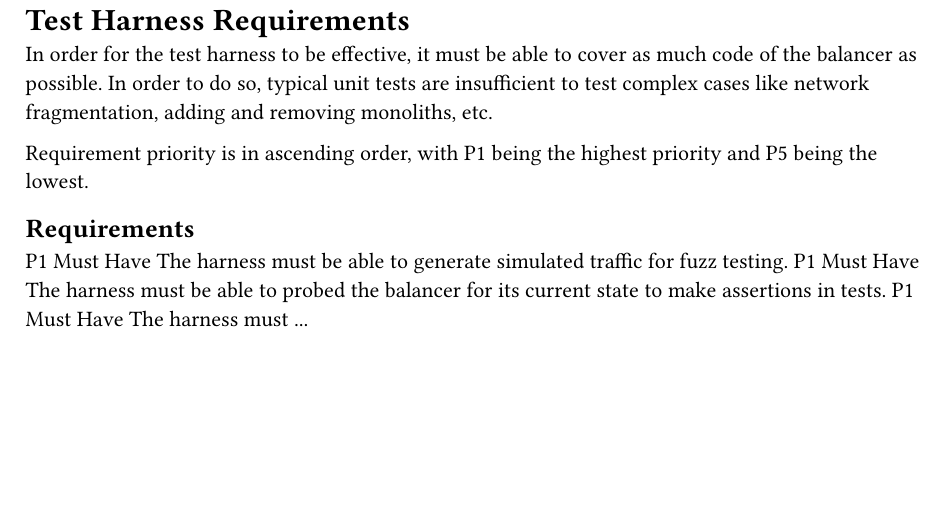
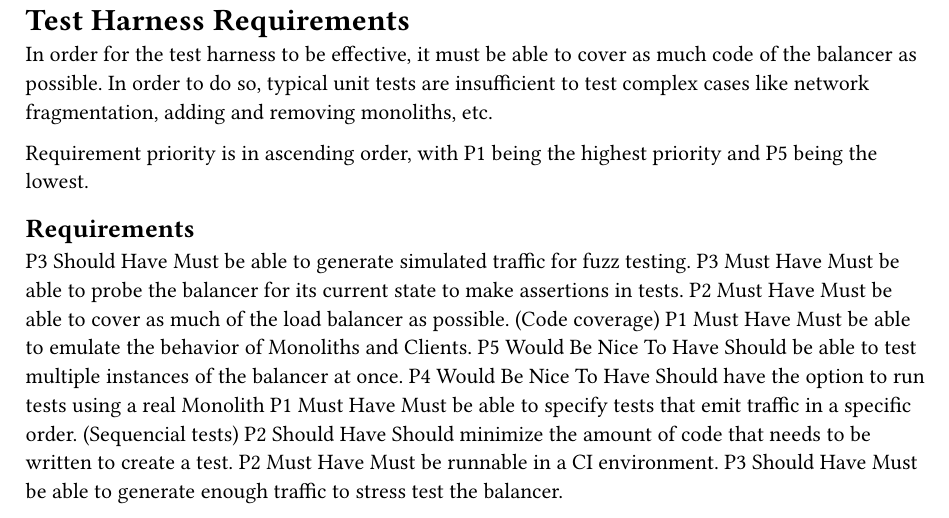
Before and after one commit to dyc3/senior-design, a Typst document (harness-requirements.typ): part of the page, cut so that both start at the same text, the shorter picture padded with empty space. Compiled offline with Typst 0.15.

Commit message:
add harness requirements (#32)
closes #14

```diff
--- a/harness-requirements.typ
+++ b/harness-requirements.typ
@@ -19,6 +19,13 @@ Requirement priority is in ascending order, with P1 being the highest priority a
 	priority(pri) + [ ] + necessity + [ ] + text
 };
 
-#req("The harness must be able to generate simulated traffic for fuzz testing.", mustHave, 1)
-#req("The harness must be able to probed the balancer for its current state to make assertions in tests.", mustHave, 1)
-#req("The harness must ...", mustHave, 1)
+#req("Must be able to generate simulated traffic for fuzz testing.", shouldHave, 3)
+#req("Must be able to probe the balancer for its current state to make assertions in tests.", mustHave, 3)
+#req("Must be able to cover as much of the load balancer as possible. (Code coverage)", mustHave, 2)
+#req("Must be able to emulate the behavior of Monoliths and Clients.", mustHave, 1)
+#req("Should be able to test multiple instances of the balancer at once.", wouldBeNiceToHave, 5)
+#req("Should have the option to run tests using a real Monolith", wouldBeNiceToHave, 4)
+#req("Must be able to specify tests that emit traffic in a specific order. (Sequencial tests)", mustHave, 1)
+#req("Should minimize the amount of code that needs to be written to create a test.", shouldHave, 2)
+#req("Must be runnable in a CI environment.", mustHave, 2)
+#req("Must be able to generate enough traffic to stress test the balancer.", shouldHave, 3)
```
Also changed, not shown: glossary.yaml (+2 -0 lines).
